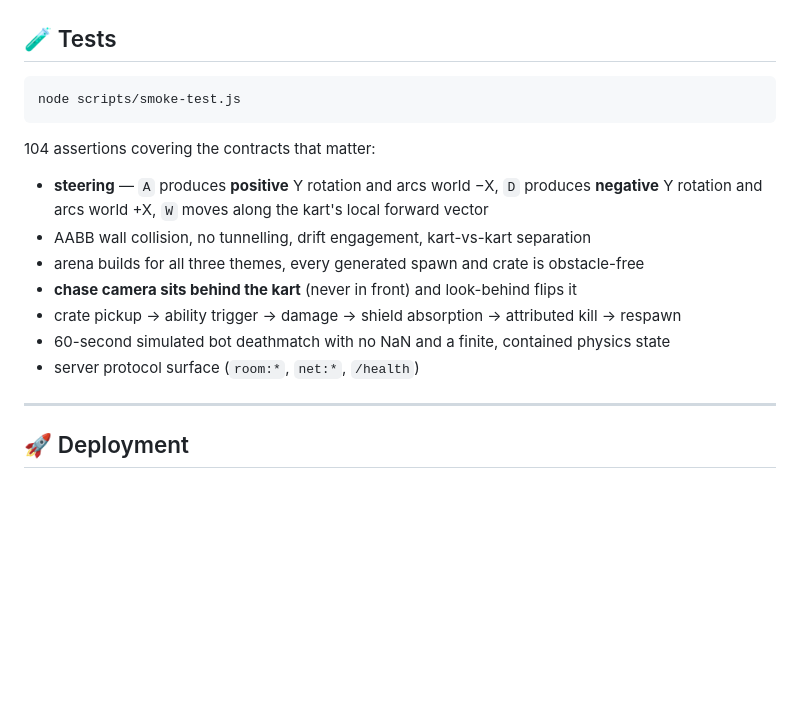
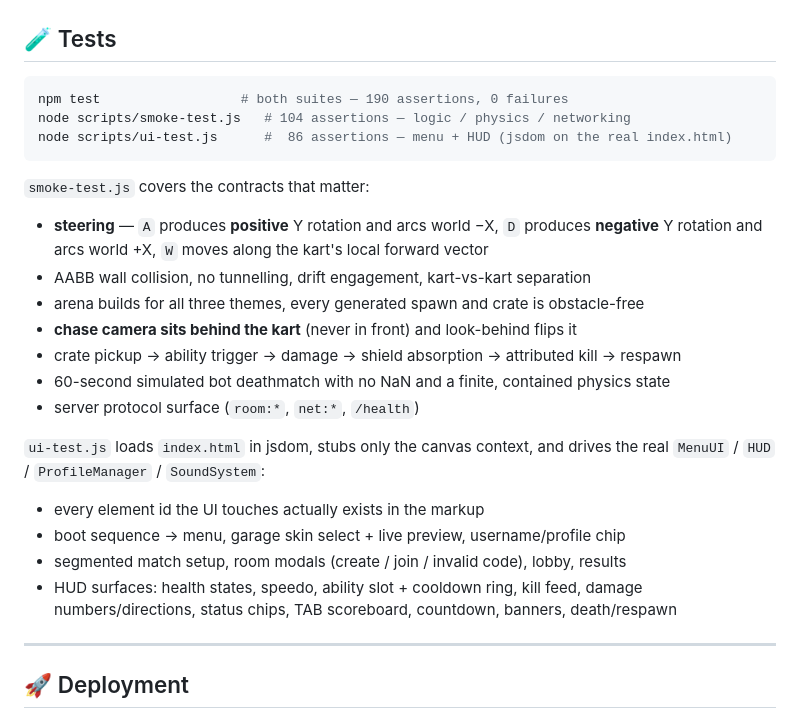
Before and after one commit to thegamedev1234/speed-racers, a Markdown page: README.md, the part around the change. Rendered like a GitHub page; blank space fills up the shorter version.

Commit message:
docs: document both test suites and npm test in the README
Co-authored-by: arena-agent <297053741+arena-agent@users.noreply.github.com>

````diff
--- a/README.md
+++ b/README.md
@@ -136,10 +136,12 @@ tallies kills/deaths, and declares the winner when the kill target is reached.
 ## 🧪 Tests
 
 ```bash
-node scripts/smoke-test.js
+npm test                  # both suites — 190 assertions, 0 failures
+node scripts/smoke-test.js   # 104 assertions — logic / physics / networking
+node scripts/ui-test.js      #  86 assertions — menu + HUD (jsdom on the real index.html)
 ```
 
-104 assertions covering the contracts that matter:
+`smoke-test.js` covers the contracts that matter:
 
 - **steering** — `A` produces **positive** Y rotation and arcs world −X, `D` produces
   **negative** Y rotation and arcs world +X, `W` moves along the kart's local forward vector
@@ -149,6 +151,15 @@ node scripts/smoke-test.js
 - crate pickup → ability trigger → damage → shield absorption → attributed kill → respawn
 - 60-second simulated bot deathmatch with no NaN and a finite, contained physics state
 - server protocol surface (`room:*`, `net:*`, `/health`)
+
+`ui-test.js` loads `index.html` in jsdom, stubs only the canvas context, and drives the real
+`MenuUI` / `HUD` / `ProfileManager` / `SoundSystem`:
+
+- every element id the UI touches actually exists in the markup
+- boot sequence → menu, garage skin select + live preview, username/profile chip
+- segmented match setup, room modals (create / join / invalid code), lobby, results
+- HUD surfaces: health states, speedo, ability slot + cooldown ring, kill feed, damage
+  numbers/directions, status chips, TAB scoreboard, countdown, banners, death/respawn
 
 ---
 
````
